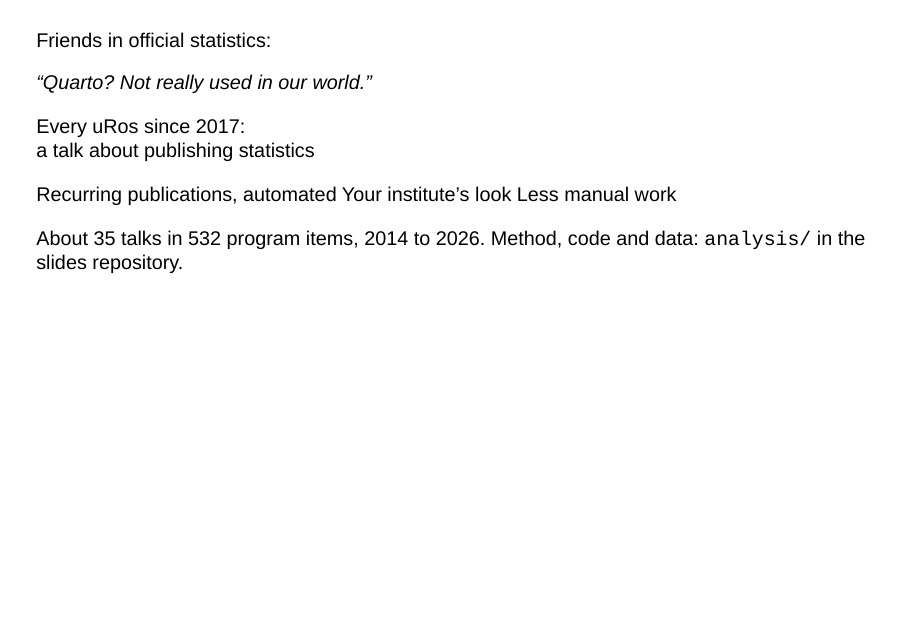
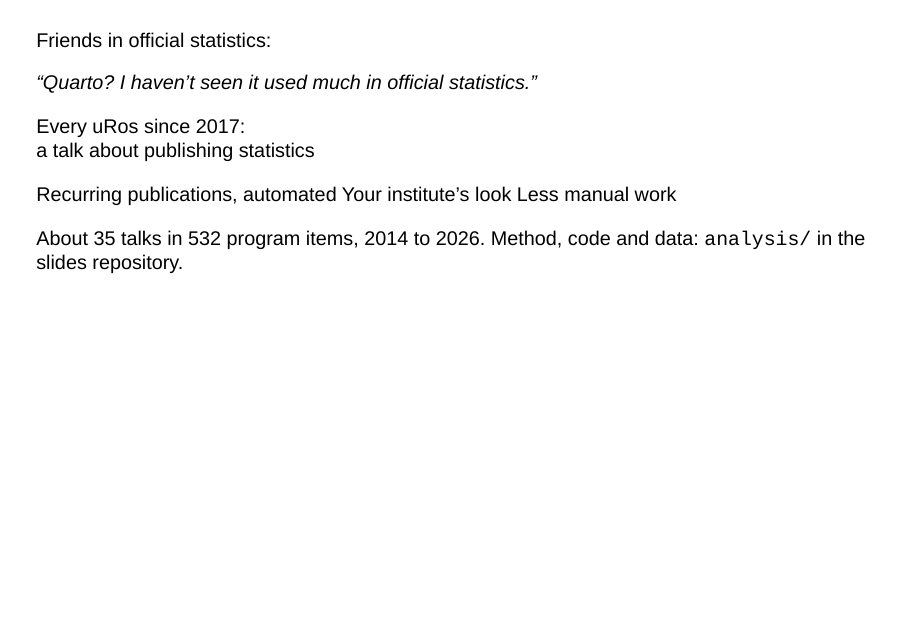
Before and after one commit to cderv/uros2026-quarto-intro, a Quarto document (index.qmd): page 3 of 48. Rendered offline with R 4.5, knitr and Pandoc in place of Quarto, with nearby package versions; drawn as Slidy slides in place of the format the file asks for; some code elsewhere in the file could not run offline.

Commit message:
Simplify the opening quote and transition
Make the opening doubt a personal observation so the later gallery can answer it without generalising about the whole field. Keep the repeated quotation static to avoid competing with the story.

```diff
--- a/index.qmd
+++ b/index.qmd
@@ -63 +63,2 @@
 
+[Friends in official statistics:]{.lead}
@@ -65,5 +65,5 @@
 
-[*"Quarto? Not really used in our world."*]{.statement data-id="quote"}
+[*"Quarto? I haven't seen it used much in official statistics."*]{.statement}
 
 ::: notes
 Friends said it. You are an R community that publishes numbers every day: I wanted to understand.
@@ -73 +73,2 @@
 
+[Friends in official statistics:]{.lead .quote-who-top}
@@ -75,5 +75,5 @@
 
-[*"Quarto? Not really used in our world."*]{.statement .quote-top data-id="quote"}
+[*"Quarto? I haven't seen it used much in official statistics."*]{.statement .quote-top}
 
 [Every uRos since 2017:\
 a talk about publishing statistics]{.statement .needs-head}
```
Also changed, not shown: index.qmd (6 more changed lines).
